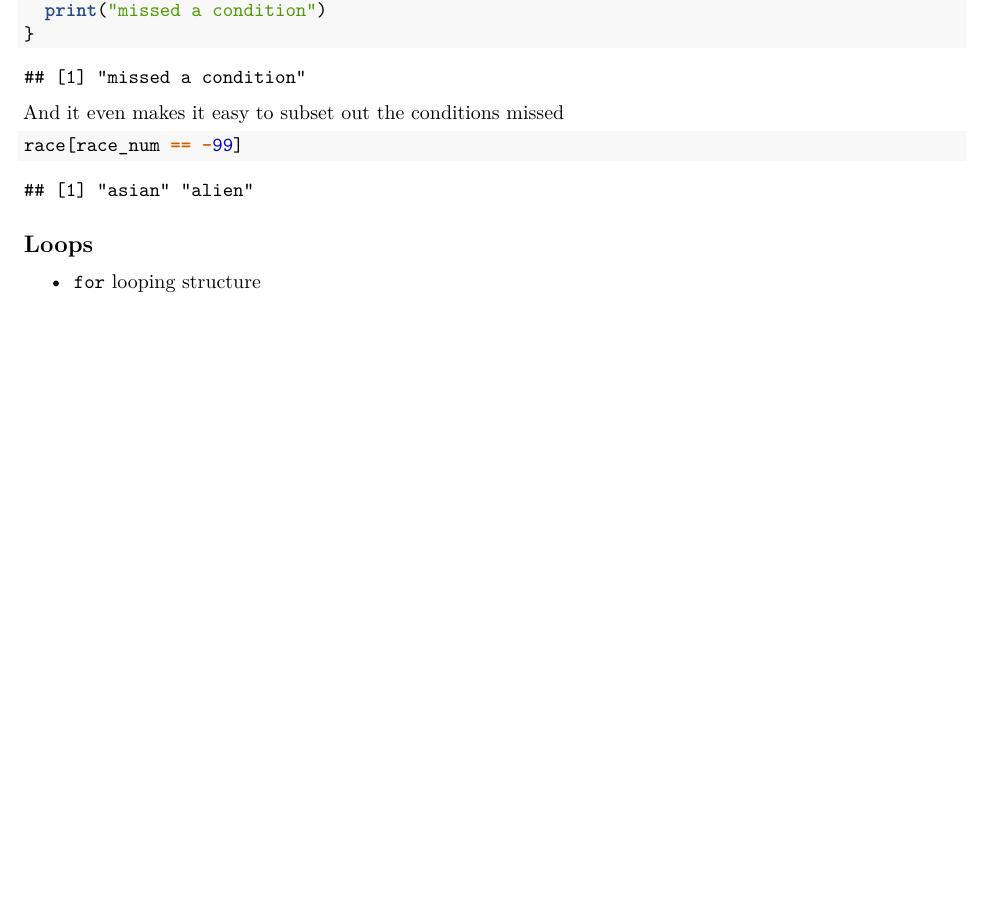
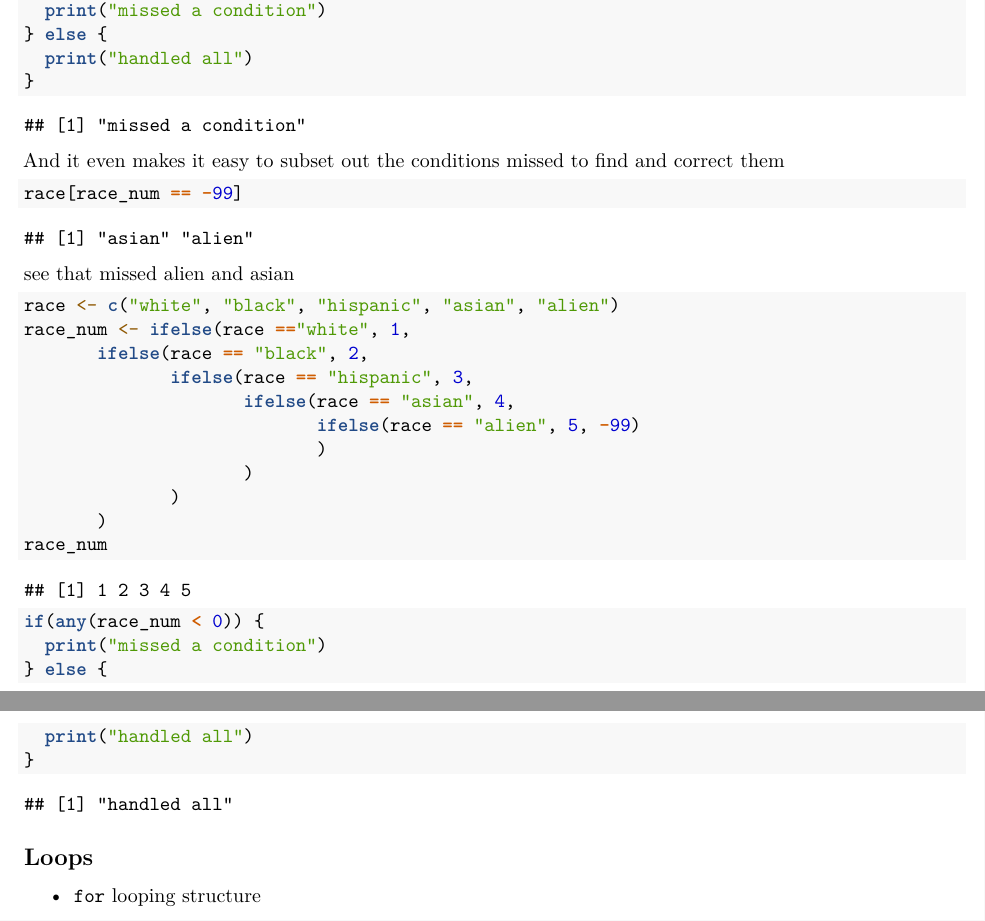
Before and after one commit to dpastoor/r-pharmsciences, an R Markdown document (control-structures/control-structures.Rmd): part of page 4 of 7 before the commit and two parts of pages 4 and 5 of 7 after it, the two joined at a grey line, cut so that both start at the same text, the shorter picture padded with empty space. Rendered offline with R 4.5, knitr and Pandoc, then LaTeX, with nearby package versions.

Commit message:
more control structures info, and add to toc

````diff
--- a/control-structures/control-structures.Rmd
+++ b/control-structures/control-structures.Rmd
@@ -197,14 +198,39 @@ race_num
 
 if(any(race_num < 0)) {
   print("missed a condition")
+} else {
+  print("handled all")
 }
 ```
 
-And it even makes it easy to subset out the conditions missed
+And it even makes it easy to subset out the conditions missed to find and correct them
 
 ```{r}
 race[race_num == -99]
 ```
+
+see that missed alien and asian
+
+```{r}
+race <- c("white", "black", "hispanic", "asian", "alien")
+race_num <- ifelse(race =="white", 1,
+       ifelse(race == "black", 2,
+              ifelse(race == "hispanic", 3,
+                     ifelse(race == "asian", 4,
+                            ifelse(race == "alien", 5, -99)
+                            )
+                     )
+              )
+       )
+race_num
+
+if(any(race_num < 0)) {
+  print("missed a condition")
+} else {
+  print("handled all")
+}
+```
+
 
 ## Loops
 
````
Also changed, not shown: SUMMARY.md (+1 -0 lines), control-structures/control-structures.Rmd (5 more changed lines).
